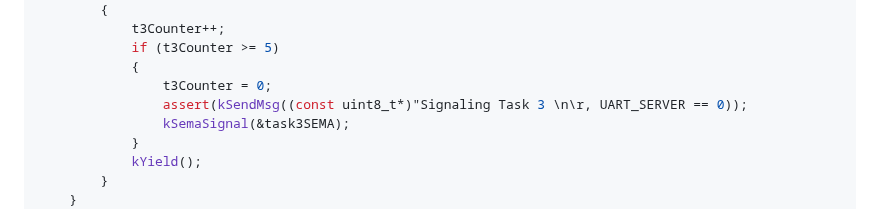
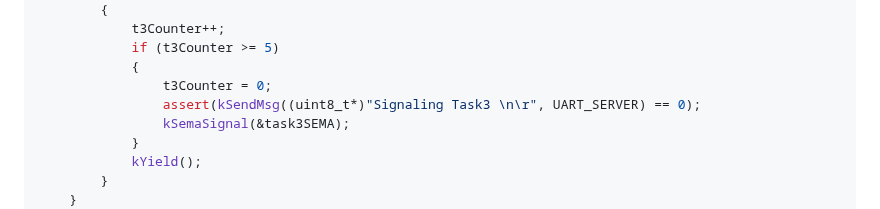
Before and after one commit to antoniogiacomelli/K0BA_Lil, a Markdown page: README.md, the part around the change. Rendered like a GitHub page.

```diff
--- a/README.md
+++ b/README.md
@@ -108,7 +108,7 @@ void Task1(void* args)
 			if (t3Counter >= 5)
 			{
 				t3Counter = 0;
-				assert(kSendMsg((const uint8_t*)"Signaling Task 3 \n\r, UART_SERVER == 0));
+				assert(kSendMsg((uint8_t*)"Signaling Task3 \n\r", UART_SERVER) == 0);
 				kSemaSignal(&task3SEMA);
 			}
 			kYield();
```
